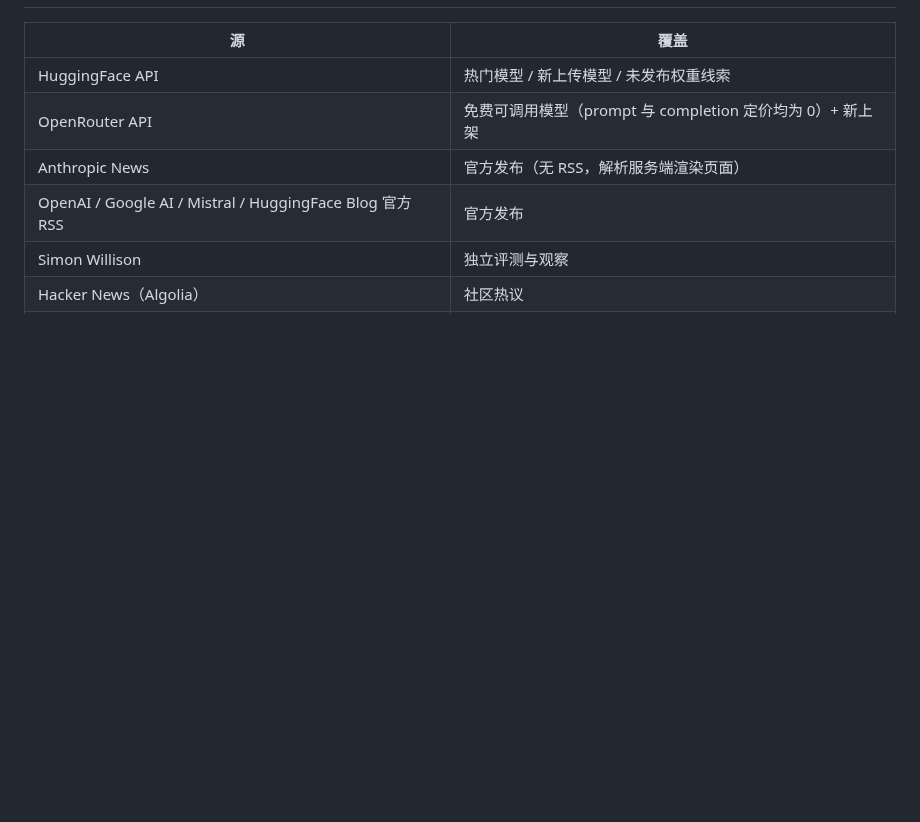
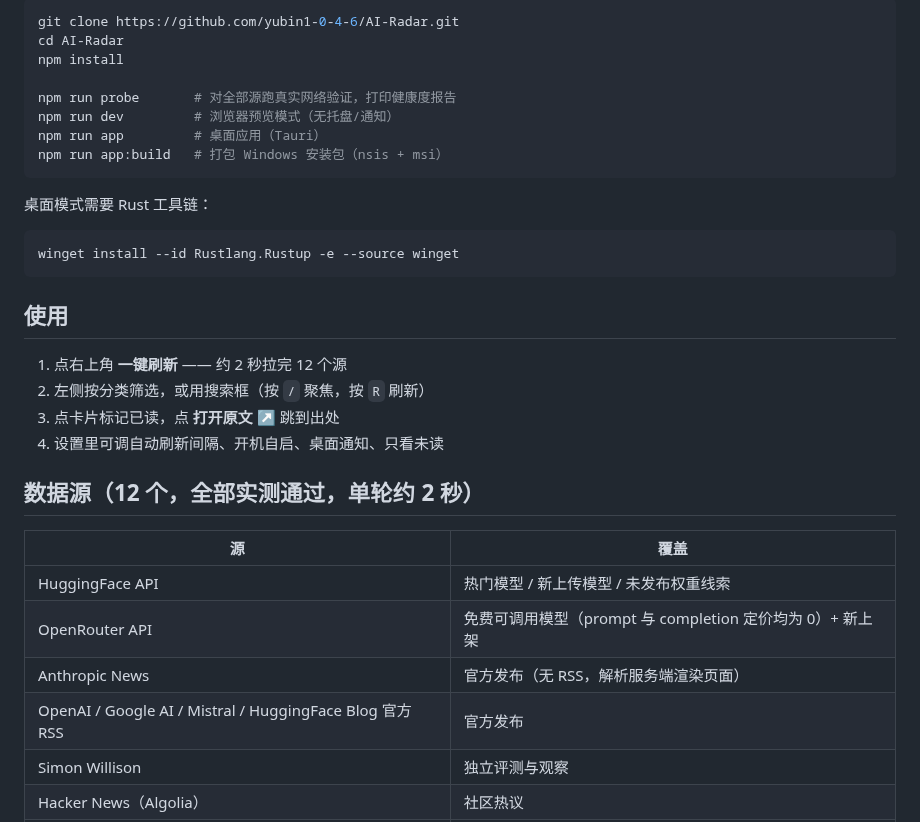
Before and after one commit to yubin1-0-4-6/AI-Radar, a Markdown page: README.md, the part around one of its changes. GitHub-like rendering; blank space fills up the shorter version.

````diff
--- a/README.md
+++ b/README.md
@@ -20,3 +65,28 @@
+```bash
+git clone https://github.com/yubin1-0-4-6/AI-Radar.git
+cd AI-Radar
+npm install
+
+npm run probe       # 对全部源跑真实网络验证，打印健康度报告
+npm run dev         # 浏览器预览模式（无托盘/通知）
+npm run app         # 桌面应用（Tauri）
+npm run app:build   # 打包 Windows 安装包（nsis + msi）
+```
+
+桌面模式需要 Rust 工具链：
+
+```powershell
+winget install --id Rustlang.Rustup -e --source winget
+```
+
+## 使用
+
+1. 点右上角 **一键刷新** —— 约 2 秒拉完 12 个源
+2. 左侧按分类筛选，或用搜索框（按 `/` 聚焦，按 `R` 刷新）
+3. 点卡片标记已读，点 **打开原文 ↗** 跳到出处
+4. 设置里可调自动刷新间隔、开机自启、桌面通知、只看未读
+
+## 数据源（12 个，全部实测通过，单轮约 2 秒）
 
 | 源 | 覆盖 |
 |---|---|
````
Also changed, not shown: other parts of README.md (+79 -41 lines), docs/screenshot.png (added), 2 other files.
